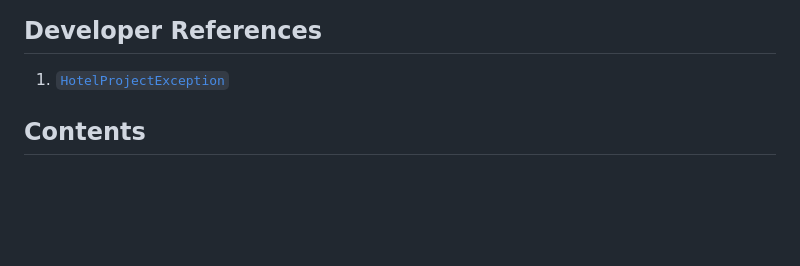
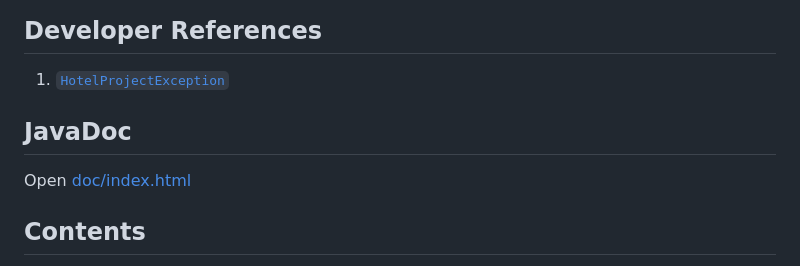
Before and after one commit to Baylor-G-R-O-U-P-F-I-V-E/HotelProject, a Markdown page: README.md, the part around the change. Drawn GitHub-style; blank space fills up the shorter version.

Commit message:
link to javadoc

```diff
--- a/README.md
+++ b/README.md
@@ -11,6 +11,10 @@ Created by:
 ## Developer References
 
 1. [`HotelProjectException`](./EXCEPTIONS_README.md)
+
+## JavaDoc
+
+Open [doc/index.html](./doc/index.html)
 
 ## Contents
 
```
